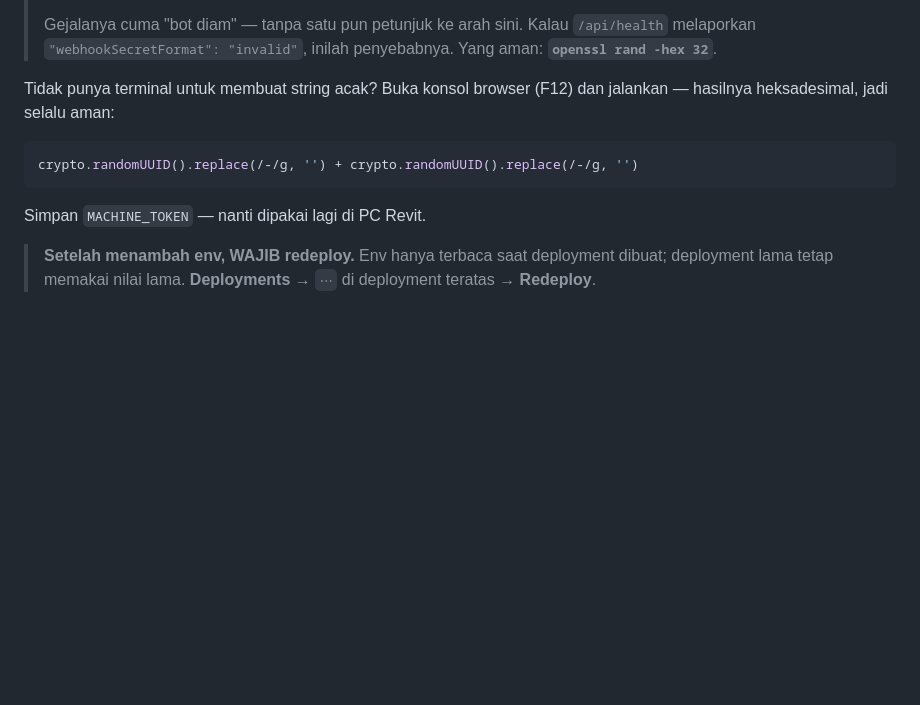
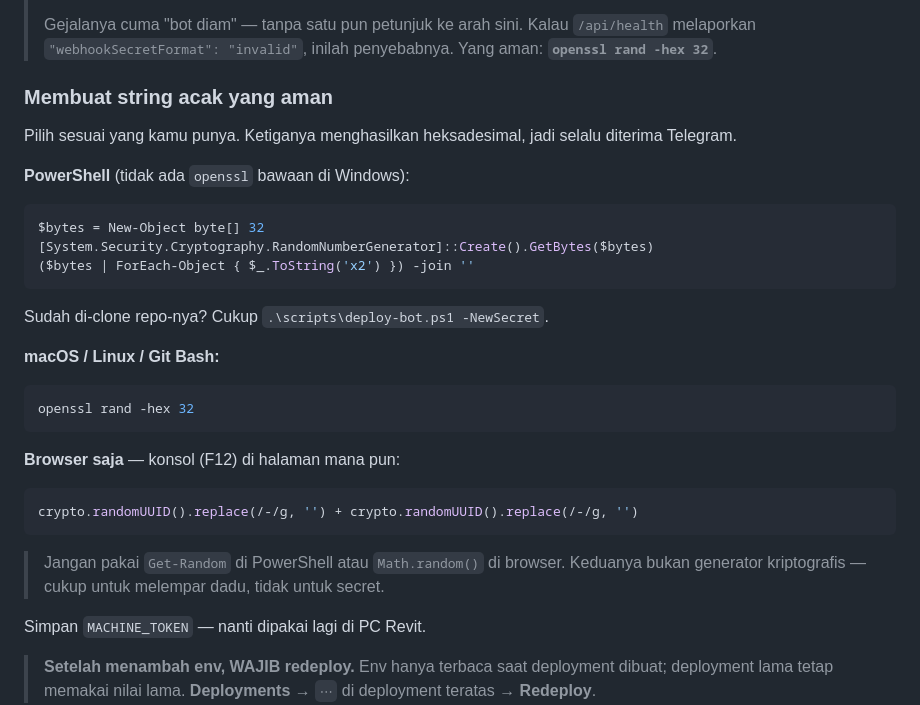
Before and after one commit to baguscandrautamamr/REVIT__BOT, a Markdown page: docs/SETUP-LANGKAH.md, the part around the change. GitHub-like rendering; blank space fills up the shorter version.

Commit message:
Tambah cara membuat secret acak di PowerShell, Bash, dan browser
Windows tidak punya openssl bawaan, jadi "openssl rand -hex 32" di panduan
tidak bisa langsung dipakai. Ditambahkan padanan PowerShell yang memakai
RandomNumberGenerator, plus peringatan untuk tidak memakai Get-Random atau
Math.random() yang bukan generator kriptografis.

Co-Authored-By: Claude Opus 5 <noreply@anthropic.com>
Claude-Session: https://claude.ai/code/session_01S4AhomNZSMpPiwWcudEGnF

````diff
--- a/docs/SETUP-LANGKAH.md
+++ b/docs/SETUP-LANGKAH.md
@@ -77,12 +77,36 @@ Vercel → **Settings → Environment Variables**, semuanya untuk
 > `/api/health` melaporkan `"webhookSecretFormat": "invalid"`, inilah
 > penyebabnya. Yang aman: **`openssl rand -hex 32`**.
 
-Tidak punya terminal untuk membuat string acak? Buka konsol browser (F12) dan
-jalankan — hasilnya heksadesimal, jadi selalu aman:
+### Membuat string acak yang aman
+
+Pilih sesuai yang kamu punya. Ketiganya menghasilkan heksadesimal, jadi selalu
+diterima Telegram.
+
+**PowerShell** (tidak ada `openssl` bawaan di Windows):
+
+```powershell
+$bytes = New-Object byte[] 32
+[System.Security.Cryptography.RandomNumberGenerator]::Create().GetBytes($bytes)
+($bytes | ForEach-Object { $_.ToString('x2') }) -join ''
+```
+
+Sudah di-clone repo-nya? Cukup `.\scripts\deploy-bot.ps1 -NewSecret`.
+
+**macOS / Linux / Git Bash:**
+
+```bash
+openssl rand -hex 32
+```
+
+**Browser saja** — konsol (F12) di halaman mana pun:
 
 ```js
 crypto.randomUUID().replace(/-/g, '') + crypto.randomUUID().replace(/-/g, '')
 ```
+
+> Jangan pakai `Get-Random` di PowerShell atau `Math.random()` di browser.
+> Keduanya bukan generator kriptografis — cukup untuk melempar dadu, tidak
+> untuk secret.
 
 Simpan `MACHINE_TOKEN` — nanti dipakai lagi di PC Revit.
 
````
